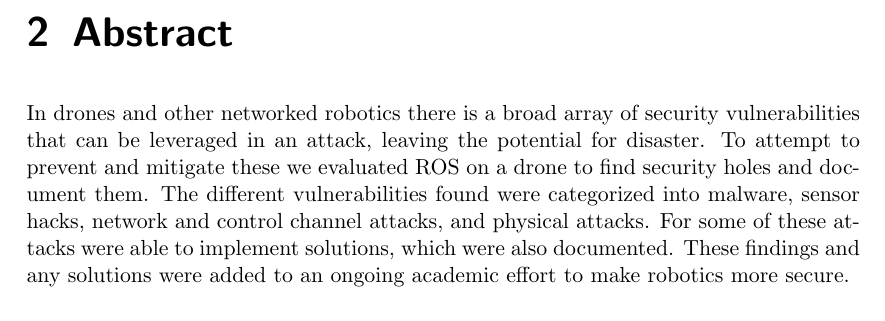
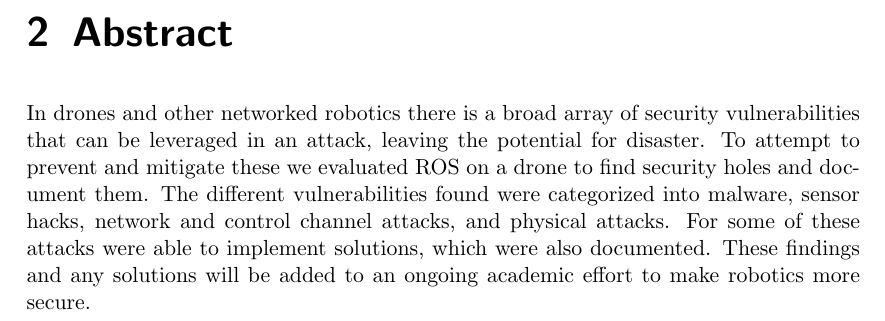
Before and after one commit to giacoppd/Security-For-Robotics, a LaTeX document (docs/requirements/srs_template.tex): part of page 4 of 9, cut so that both start at the same text. Compiled offline with pdfLaTeX.

Commit message:
small abstract edit

```diff
--- a/docs/requirements/srs_template.tex
+++ b/docs/requirements/srs_template.tex
@@ -84,7 +84,7 @@ In drones and other networked robotics there is a broad array of security vulner
 To attempt to prevent and mitigate these we evaluated ROS on a drone to find security holes and document them.
 The different vulnerabilities found were categorized into malware, sensor hacks, network and control channel attacks, and physical attacks.
 For some of these attacks were able to implement solutions, which were also documented.
-These findings and any solutions were added to an ongoing academic effort to make robotics more secure.
+These findings and any solutions will be added to an ongoing academic effort to make robotics more secure.
 
 \chapter{Introduction}
 
```
